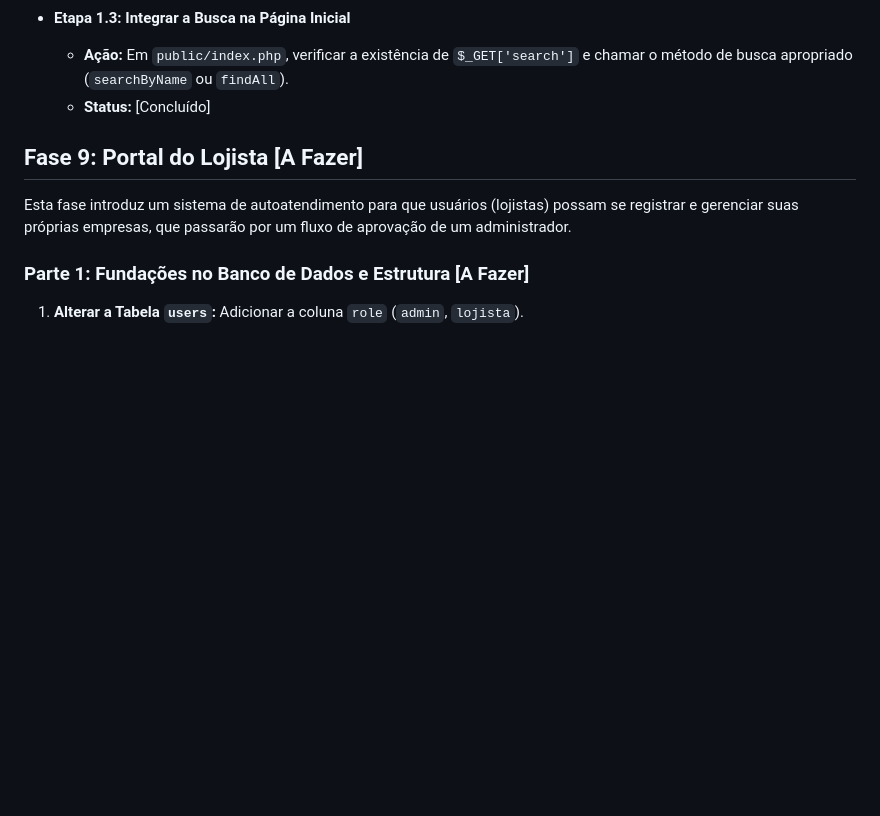
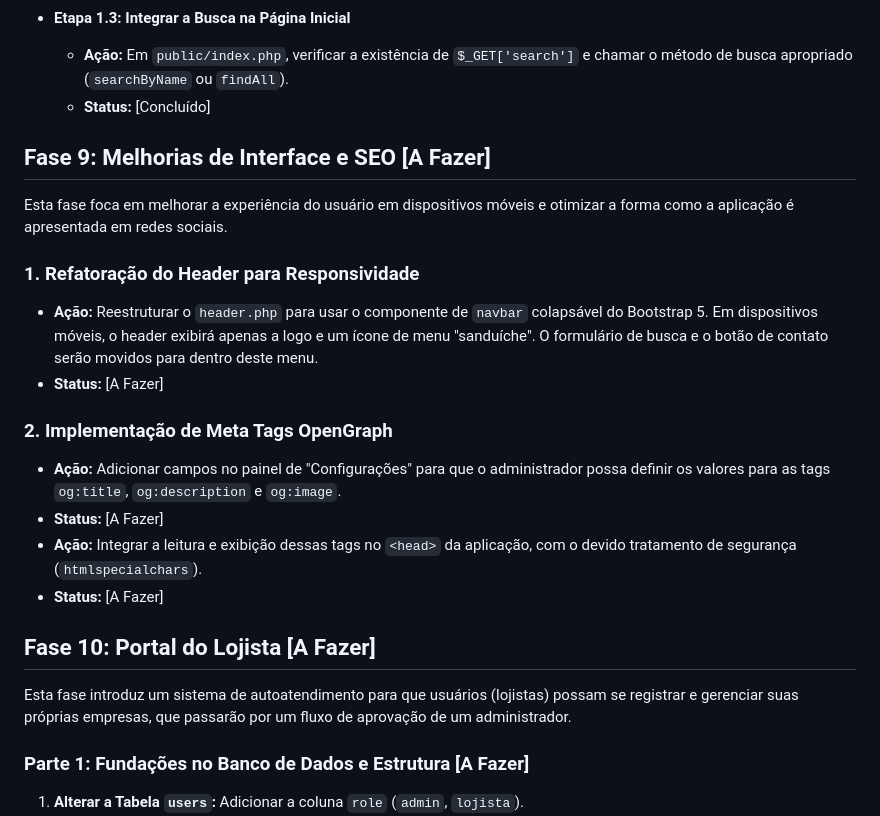
Before and after one commit to juniojose/painelShopping, a Markdown page: PLAN.md, the part around the change. GitHub-like rendering; blank space fills up the shorter version.

Commit message:
docs: Adiciona plano para refatoração do header e OpenGraph

```diff
--- a/PLAN.md
+++ b/PLAN.md
@@ -104,7 +104,23 @@ Esta fase adiciona um campo de busca na página inicial para filtrar empresas di
     *   **Ação:** Em `public/index.php`, verificar a existência de `$_GET['search']` e chamar o método de busca apropriado (`searchByName` ou `findAll`).
     *   **Status:** [Concluído]
 
-## Fase 9: Portal do Lojista [A Fazer]
+## Fase 9: Melhorias de Interface e SEO [A Fazer]
+
+Esta fase foca em melhorar a experiência do usuário em dispositivos móveis e otimizar a forma como a aplicação é apresentada em redes sociais.
+
+### 1. Refatoração do Header para Responsividade
+
+*   **Ação:** Reestruturar o `header.php` para usar o componente de `navbar` colapsável do Bootstrap 5. Em dispositivos móveis, o header exibirá apenas a logo e um ícone de menu "sanduíche". O formulário de busca e o botão de contato serão movidos para dentro deste menu.
+*   **Status:** [A Fazer]
+
+### 2. Implementação de Meta Tags OpenGraph
+
+*   **Ação:** Adicionar campos no painel de "Configurações" para que o administrador possa definir os valores para as tags `og:title`, `og:description` e `og:image`.
+*   **Status:** [A Fazer]
+*   **Ação:** Integrar a leitura e exibição dessas tags no `<head>` da aplicação, com o devido tratamento de segurança (`htmlspecialchars`).
+*   **Status:** [A Fazer]
+
+## Fase 10: Portal do Lojista [A Fazer]
 
 Esta fase introduz um sistema de autoatendimento para que usuários (lojistas) possam se registrar e gerenciar suas próprias empresas, que passarão por um fluxo de aprovação de um administrador.
 
```
